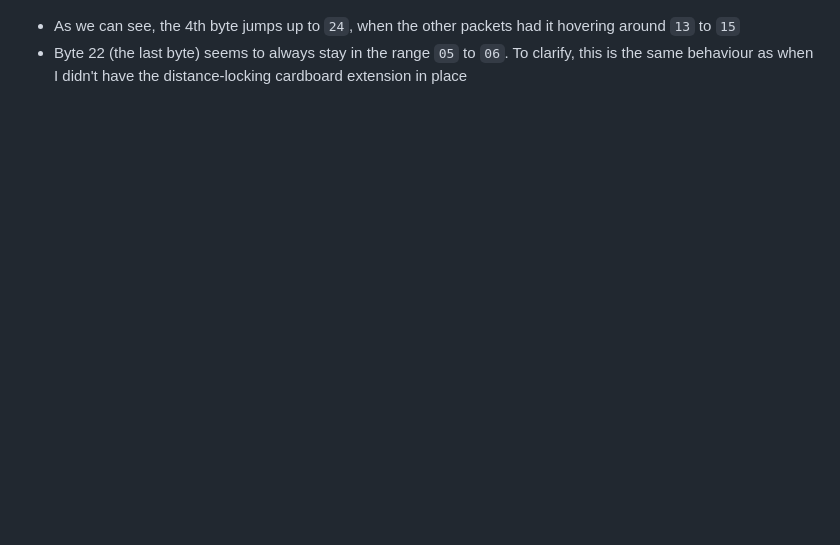
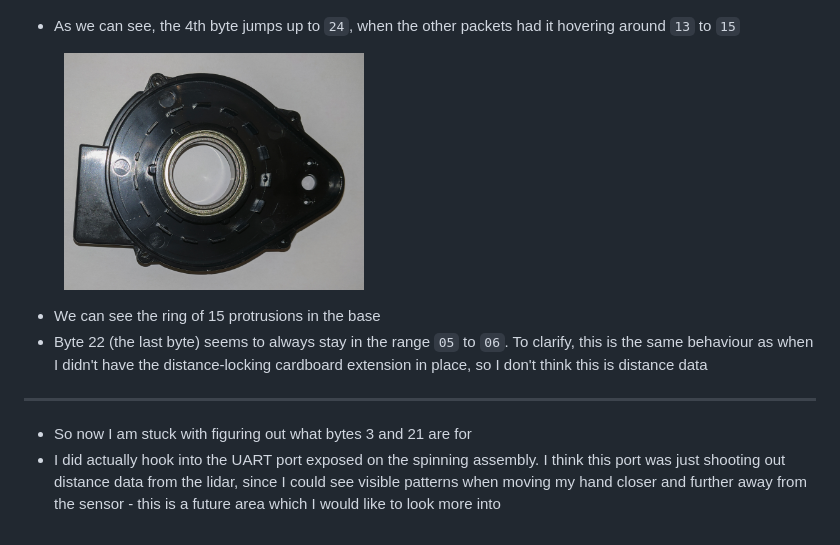
Before and after one commit to 0x416c6578/0x416c6578.github.io, a Markdown page: posts/010-Decoding-Serial-Data.md, the part around the change printed below. Rendered like a GitHub page; pictures changed too: Images/lightBlockerThings.png (added); blank space fills up the shorter version.

```diff
--- a/posts/010-Decoding-Serial-Data.md
+++ b/posts/010-Decoding-Serial-Data.md
@@ -41,4 +65,18 @@ I have done a few things to try and make my life a bit easier with the stock LID
 </figure>
 
 - As we can see, the 4th byte jumps up to `24`, when the other packets had it hovering around `13` to `15`
-- Byte 22 (the last byte) seems to always stay in the range `05` to `06`. To clarify, this is the same behaviour as when I didn't have the distance-locking cardboard extension in place
+
+<figure>
+<img width="300" src="../Images/lightBlockerThings.png" alt="" style="border:1px solid black;"/>
+<figcaption style="font-style: italic;">
+</figcaption>
+</figure>
+
+- We can see the ring of 15 protrusions in the base
+- Byte 22 (the last byte) seems to always stay in the range `05` to `06`. To clarify, this is the same behaviour as when I didn't have the distance-locking cardboard extension in place, so I don't think this is distance data
+
+
+___
+
+- So now I am stuck with figuring out what bytes 3 and 21 are for
+- I did actually hook into the UART port exposed on the spinning assembly. I think this port was just shooting out distance data from the lidar, since I could see visible patterns when moving my hand closer and further away from the sensor - this is a future area which I would like to look more into
```
Also changed, not shown: other parts of posts/010-Decoding-Serial-Data.md (+27 -3 lines), Images/buckConverter.png (added), Images/cardboardMod.png (added), Images/laserOnCardboard.png (added).
